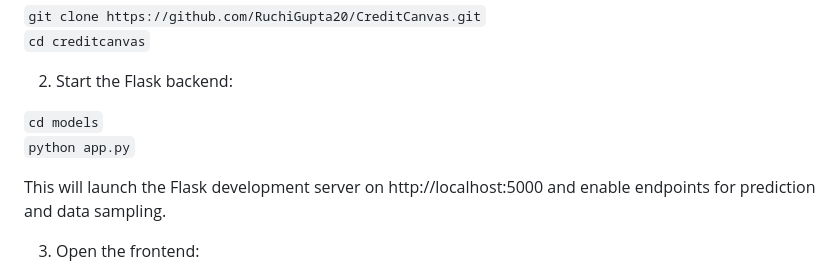
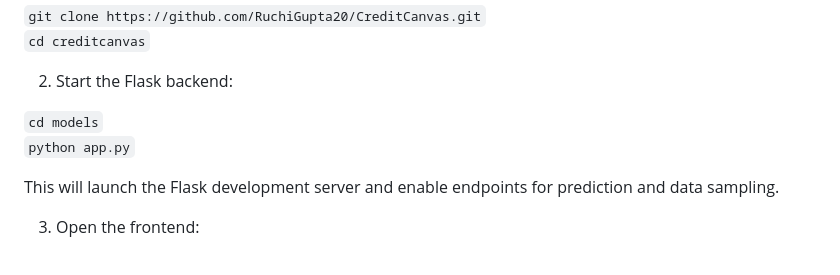
Before and after one commit to RuchiGupta20/CreditCanvas, a Markdown page: README.md, the part around the change. GitHub-like rendering.

```diff
--- a/README.md
+++ b/README.md
@@ -28,7 +28,7 @@ To install the required libraries, run
 `cd models`
 `python app.py`
 
-This will launch the Flask development server on http://localhost:5000 and enable endpoints for prediction and data sampling.
+This will launch the Flask development server and enable endpoints for prediction and data sampling.
 
 3. Open the frontend:
 
```
